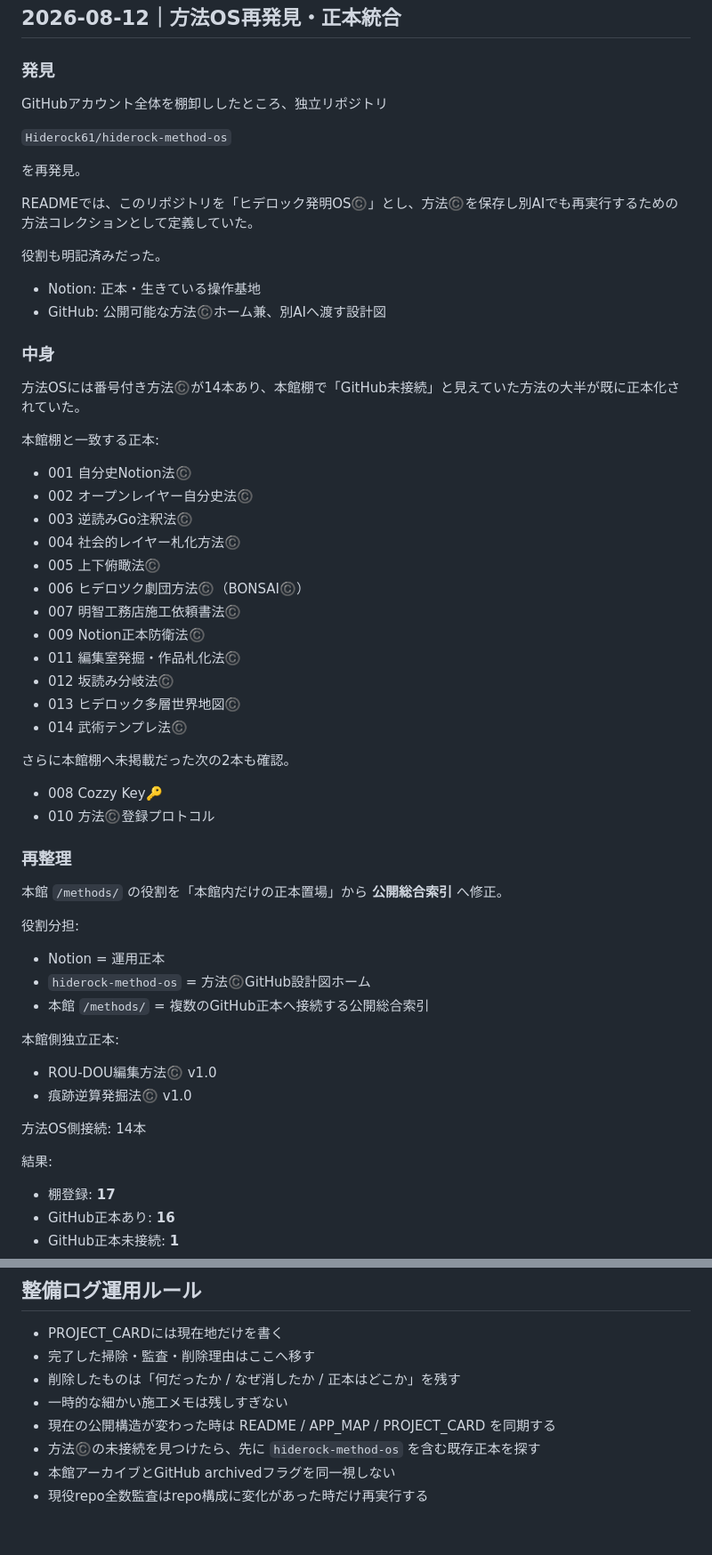
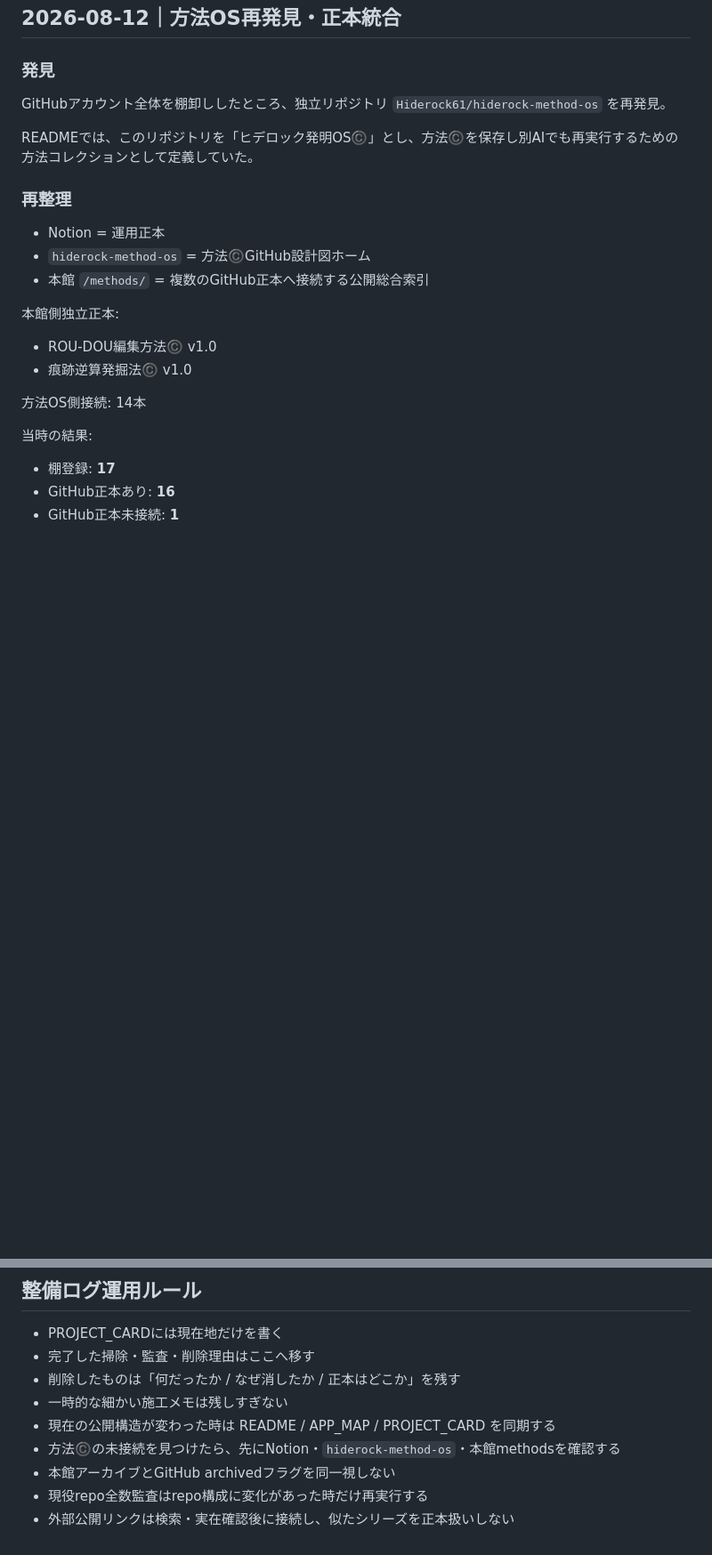
Before and after one commit to Hiderock61/hiderock61.github.io, a Markdown page: HOUSEKEEPING_LOG.md, 2 parts joined by grey strips. Shown at 89% size. Drawn GitHub-style; blank space fills up the shorter version.

```diff
--- a/HOUSEKEEPING_LOG.md
+++ b/HOUSEKEEPING_LOG.md
@@ -203,48 +203,11 @@ GitHub正本ありとして確認できていたもの:
 
 ### 発見
 
-GitHubアカウント全体を棚卸ししたところ、独立リポジトリ
-
-`Hiderock61/hiderock-method-os`
-
-を再発見。
+GitHubアカウント全体を棚卸ししたところ、独立リポジトリ `Hiderock61/hiderock-method-os` を再発見。
 
 READMEでは、このリポジトリを「ヒデロック発明OS©️」とし、方法©️を保存し別AIでも再実行するための方法コレクションとして定義していた。
 
-役割も明記済みだった。
-
-- Notion: 正本・生きている操作基地
-- GitHub: 公開可能な方法©️ホーム兼、別AIへ渡す設計図
-
-### 中身
-
-方法OSには番号付き方法©️が14本あり、本館棚で「GitHub未接続」と見えていた方法の大半が既に正本化されていた。
-
-本館棚と一致する正本:
-
-- 001 自分史Notion法©️
-- 002 オープンレイヤー自分史法©️
-- 003 逆読みGo注釈法©️
-- 004 社会的レイヤー札化方法©️
-- 005 上下俯瞰法©️
-- 006 ヒデロツク劇団方法©️（BONSAI©️）
-- 007 明智工務店施工依頼書法©️
-- 009 Notion正本防衛法©️
-- 011 編集室発掘・作品札化法©️
-- 012 坂読み分岐法©️
-- 013 ヒデロック多層世界地図©️
-- 014 武術テンプレ法©️
-
-さらに本館棚へ未掲載だった次の2本も確認。
-
-- 008 Cozzy Key🔑
-- 010 方法©️登録プロトコル
-
 ### 再整理
-
-本館 `/methods/` の役割を「本館内だけの正本置場」から **公開総合索引** へ修正。
-
-役割分担:
 
 - Notion = 運用正本
 - `hiderock-method-os` = 方法©️GitHub設計図ホーム
@@ -257,7 +220,7 @@ READMEでは、このリポジトリを「ヒデロック発明OS©️」とし
 
 方法OS側接続: 14本
 
-結果:
+当時の結果:
 
 - 棚登録: **17**
 - GitHub正本あり: **16**
@@ -448,6 +402,7 @@ PROJECT_CARD更新コミット:
 - 削除したものは「何だったか / なぜ消したか / 正本はどこか」を残す
 - 一時的な細かい施工メモは残しすぎない
 - 現在の公開構造が変わった時は README / APP_MAP / PROJECT_CARD を同期する
-- 方法©️の未接続を見つけたら、先に `hiderock-method-os` を含む既存正本を探す
+- 方法©️の未接続を見つけたら、先にNotion・`hiderock-method-os`・本館methodsを確認する
 - 本館アーカイブとGitHub archivedフラグを同一視しない
 - 現役repo全数監査はrepo構成に変化があった時だけ再実行する
+- 外部公開リンクは検索・実在確認後に接続し、似たシリーズを正本扱いしない
```
Also changed, not shown: other parts of HOUSEKEEPING_LOG.md (+82 -91 lines).
